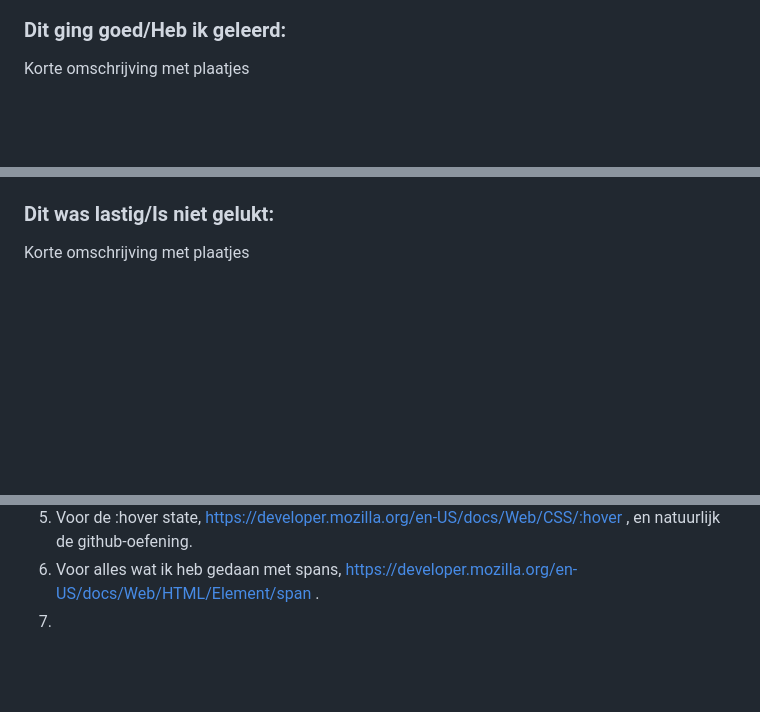
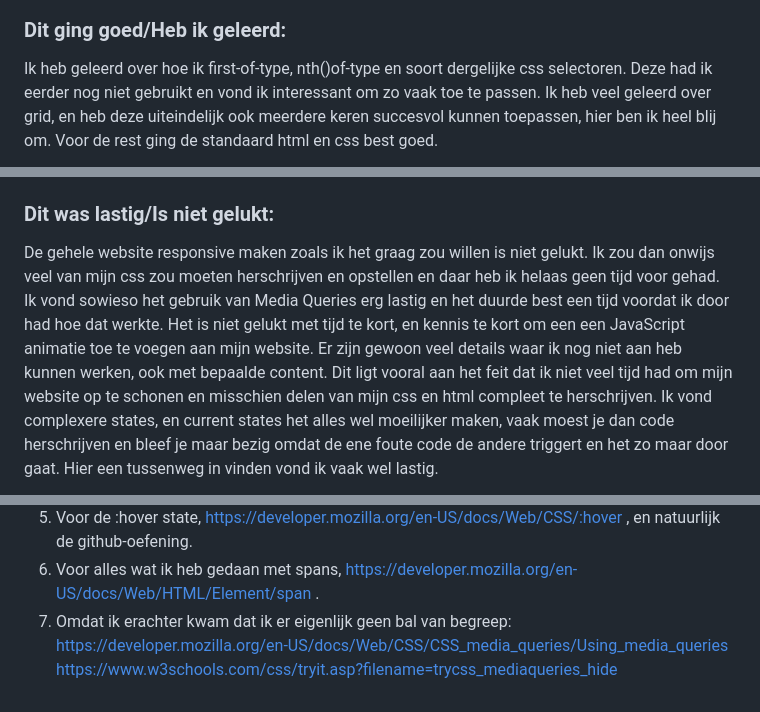
Before and after one commit to Goefiy/FED-up, a Markdown page: README.md, 3 parts joined by grey strips. GitHub-like rendering; folded sections open; blank space fills up the shorter version.

Commit message:
Update README.md
Final versie!

```diff
--- a/README.md
+++ b/README.md
@@ -246,5 +250,5 @@ hier na afloop snel de uitkomsten van de meeting vastleggen
 
 
 ### Dit ging goed/Heb ik geleerd:
-Korte omschrijving met plaatjes
+Ik heb geleerd over hoe ik first-of-type, nth()of-type en soort dergelijke css selectoren. Deze had ik eerder nog niet gebruikt en vond ik interessant om zo vaak toe te passen. Ik heb veel geleerd over grid, en heb deze uiteindelijk ook meerdere keren succesvol kunnen toepassen, hier ben ik heel blij om. Voor de rest ging de standaard html en css best goed.
 
@@ -252,5 +258,5 @@ Korte omschrijving met plaatjes
 
 
 ### Dit was lastig/Is niet gelukt:
-Korte omschrijving met plaatjes
+De gehele website responsive maken zoals ik het graag zou willen is niet gelukt. Ik zou dan onwijs veel van mijn css zou moeten herschrijven en opstellen en daar heb ik helaas geen tijd voor gehad. Ik vond sowieso het gebruik van Media Queries erg lastig en het duurde best een tijd voordat ik door had hoe dat werkte. Het is niet gelukt met tijd te kort, en kennis te kort om een een JavaScript animatie toe te voegen aan mijn website. Er zijn gewoon veel details waar ik nog niet aan heb kunnen werken, ook met bepaalde content. Dit ligt vooral aan het feit dat ik niet veel tijd had om mijn website op te schonen en misschien delen van mijn css en html compleet te herschrijven. Ik vond complexere states, en current states het alles wel moeilijker maken, vaak moest je dan code herschrijven en bleef je maar bezig omdat de ene foute code de andere triggert en het zo maar door gaat. Hier een tussenweg in vinden vond ik vaak wel lastig.
 
@@ -277,7 +284,7 @@ Nb. Vermeld de bronnen ook in je code.
 4. ...
 3. Voor de :hover state, https://developer.mozilla.org/en-US/docs/Web/CSS/:hover , en natuurlijk de github-oefening.
 4. Voor alles wat ik heb gedaan met spans, https://developer.mozilla.org/en-US/docs/Web/HTML/Element/span .
-5.
+5. Omdat ik erachter kwam dat ik er eigenlijk geen bal van begreep: https://developer.mozilla.org/en-US/docs/Web/CSS/CSS_media_queries/Using_media_queries https://www.w3schools.com/css/tryit.asp?filename=trycss_mediaqueries_hide
 
 
 </details>
```
Also changed, not shown: other parts of README.md (+10 -3 lines).
